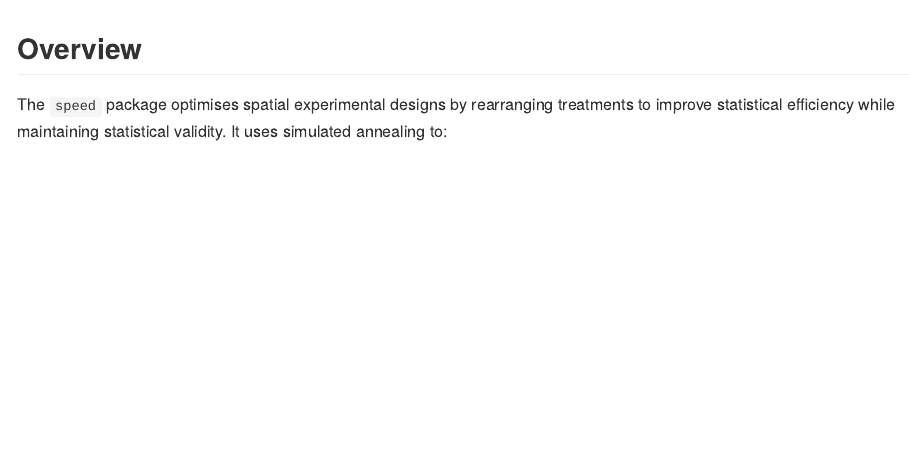
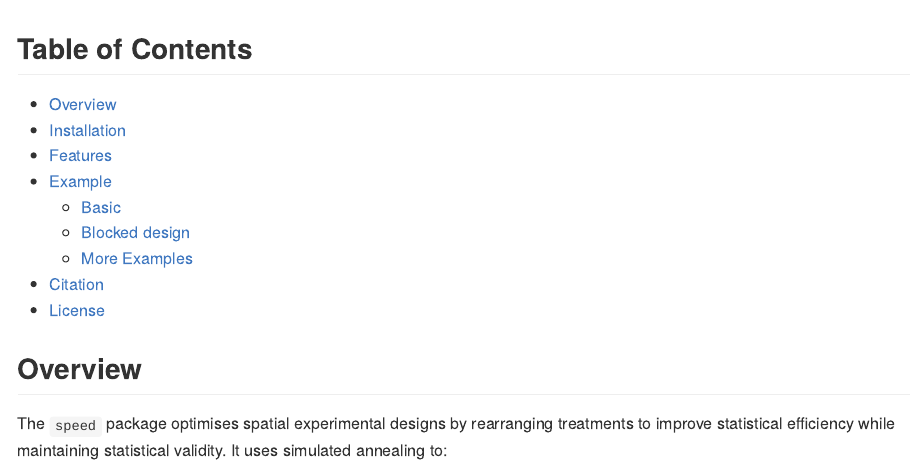
Before and after one commit to biometryhub/speed, an R Markdown document (README.Rmd): the page in a window 1100 px wide, from 130 px down. The pictures show the output file README.md that the author committed with the source, drawn offline in the style of GitHub; badge pictures from the web are left out.

Commit message:
update readme

```diff
--- a/README.Rmd
+++ b/README.Rmd
@@ -23,6 +23,21 @@ knitr::opts_chunk$set(
 ![Badge](https://hitscounter.dev/api/hit?url=https%3A%2F%2Fbiometryhub.github.io%2Fspeed&label=Hits&icon=arrow-down-circle&color=%23198754)
 <!-- badges: end -->
 
+## Table of Contents
+
+<!-- vim-markdown-toc GFM -->
+
+* [Overview](#overview)
+* [Installation](#installation)
+* [Features](#features)
+* [Example](#example)
+  * [Basic](#basic)
+  * [Blocked design](#blocked-design)
+  * [More Examples](#more-examples)
+* [Citation](#citation)
+* [License](#license)
+
+<!-- vim-markdown-toc -->
 
 ## Overview
 
```
Also changed, not shown: README.md, README.Rmd (19 more changed lines).
